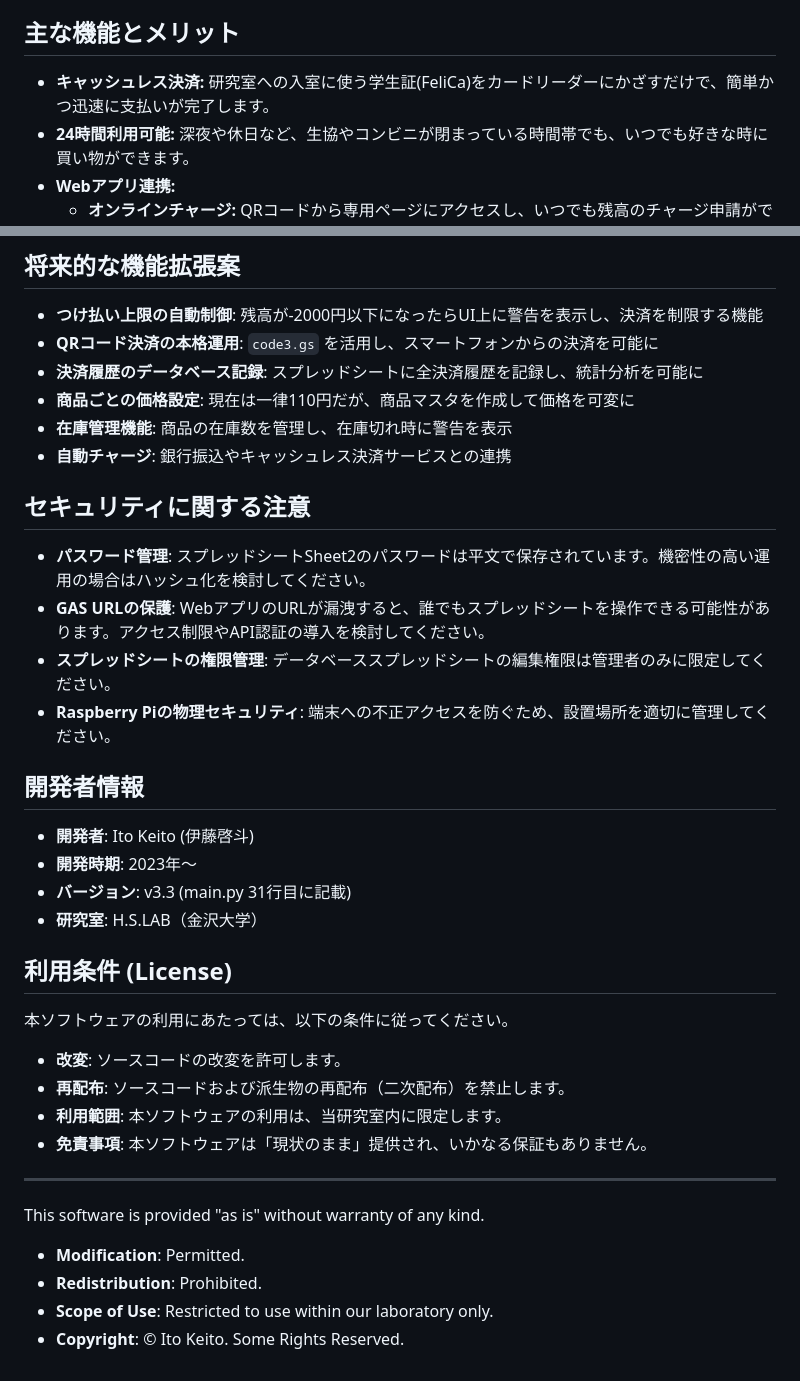
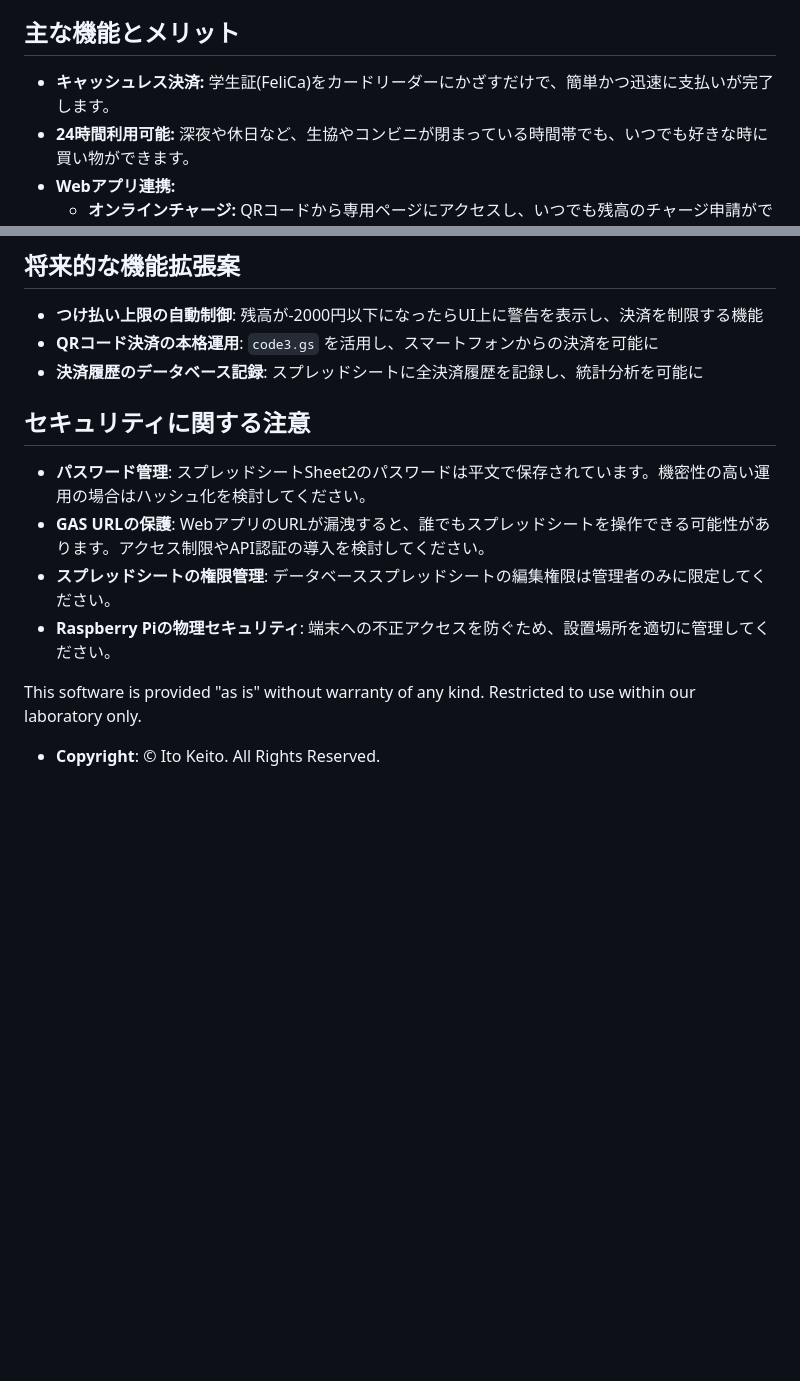
Before and after one commit to caytte/malmart, a Markdown page: README.md, 2 parts joined by grey strips. Rendered like a GitHub page; blank space fills up the shorter version.

```diff
--- a/README.md
+++ b/README.md
@@ -14,7 +14,7 @@ Raspberry PiとFeliCa対応の学生証、そしてQRコード経由のWebアプ
 
 ## 主な機能とメリット
 
-* **キャッシュレス決済:** 研究室への入室に使う学生証(FeliCa)をカードリーダーにかざすだけで、簡単かつ迅速に支払いが完了します。
+* **キャッシュレス決済:** 学生証(FeliCa)をカードリーダーにかざすだけで、簡単かつ迅速に支払いが完了します。
 * **24時間利用可能:** 深夜や休日など、生協やコンビニが閉まっている時間帯でも、いつでも好きな時に買い物ができます。
 * **Webアプリ連携:**
     * **オンラインチャージ:** QRコードから専用ページにアクセスし、いつでも残高のチャージ申請ができます。
@@ -403,9 +403,6 @@ Raspberry PiとFeliCa対応の学生証、そしてQRコード経由のWebアプ
 * **つけ払い上限の自動制御**: 残高が-2000円以下になったらUI上に警告を表示し、決済を制限する機能
 * **QRコード決済の本格運用**: `code3.gs` を活用し、スマートフォンからの決済を可能に
 * **決済履歴のデータベース記録**: スプレッドシートに全決済履歴を記録し、統計分析を可能に
-* **商品ごとの価格設定**: 現在は一律110円だが、商品マスタを作成して価格を可変に
-* **在庫管理機能**: 商品の在庫数を管理し、在庫切れ時に警告を表示
-* **自動チャージ**: 銀行振込やキャッシュレス決済サービスとの連携
 
 ## セキュリティに関する注意
 
@@ -414,27 +411,6 @@ Raspberry PiとFeliCa対応の学生証、そしてQRコード経由のWebアプ
 * **スプレッドシートの権限管理**: データベーススプレッドシートの編集権限は管理者のみに限定してください。
 * **Raspberry Piの物理セキュリティ**: 端末への不正アクセスを防ぐため、設置場所を適切に管理してください。
 
-## 開発者情報
-
-* **開発者**: Ito Keito (伊藤啓斗)
-* **開発時期**: 2023年〜
-* **バージョン**: v3.3 (main.py 31行目に記載)
-* **研究室**: H.S.LAB（金沢大学）
-
-## 利用条件 (License)
-
-本ソフトウェアの利用にあたっては、以下の条件に従ってください。
-
-* **改変**: ソースコードの改変を許可します。
-* **再配布**: ソースコードおよび派生物の再配布（二次配布）を禁止します。
-* **利用範囲**: 本ソフトウェアの利用は、当研究室内に限定します。
-* **免責事項**: 本ソフトウェアは「現状のまま」提供され、いかなる保証もありません。
-
----
-
 This software is provided "as is" without warranty of any kind.
-
-* **Modification**: Permitted.
-* **Redistribution**: Prohibited.
-* **Scope of Use**: Restricted to use within our laboratory only.
-* **Copyright**: © Ito Keito. Some Rights Reserved.
+Restricted to use within our laboratory only.
+* **Copyright**: © Ito Keito. All Rights Reserved.
```
